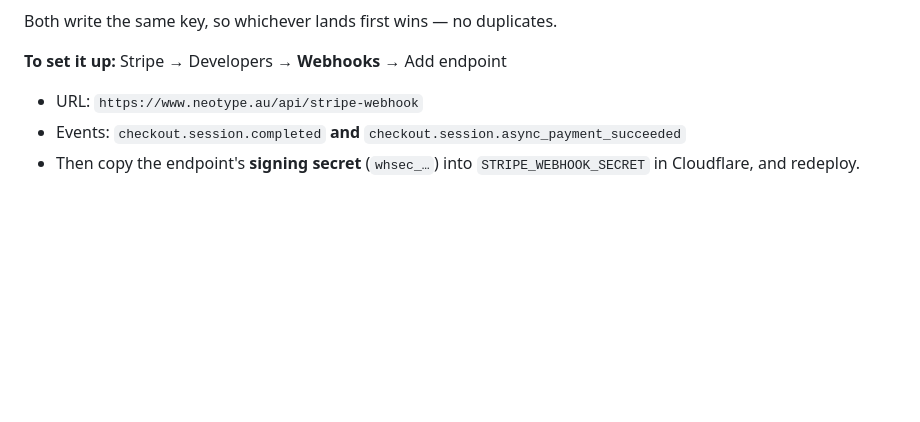
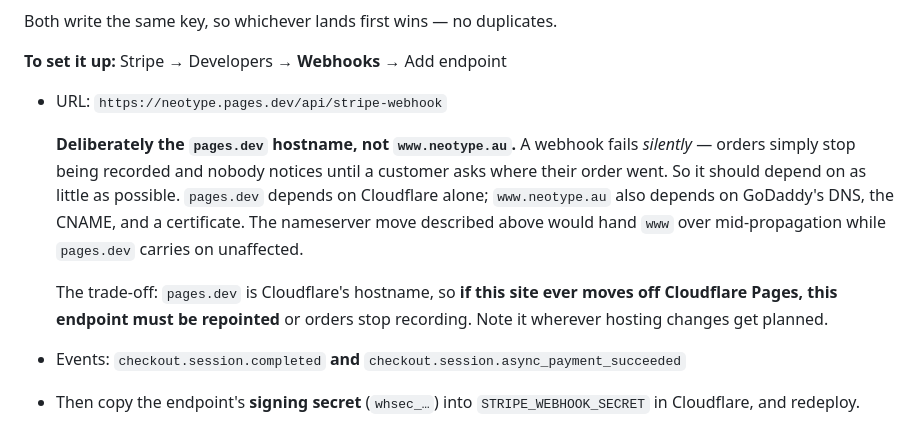
Before and after one commit to Wisey6/Neotype-, a Markdown page: CLOUDFLARE.md, the part around the change. GitHub-like rendering; blank space fills up the shorter version.

Commit message:
Point the Stripe webhook at pages.dev, not the custom domain
A webhook fails silently: orders stop being recorded and nobody notices until a
customer asks where their order went. So the endpoint should depend on as little
as possible. neotype.pages.dev depends on Cloudflare alone; www.neotype.au also
depends on GoDaddy's DNS, the CNAME and a certificate.

The deciding case is one already on the roadmap: moving nameservers to Cloudflare
hands www over mid-propagation, while pages.dev is unaffected.

Documented the trade-off too — pages.dev is Cloudflare's hostname, so moving off
Cloudflare Pages requires repointing this endpoint or order recording stops.

Credit to the review for catching that I had changed this to the fragile option.

```diff
--- a/CLOUDFLARE.md
+++ b/CLOUDFLARE.md
@@ -202,7 +202,19 @@ Both write the same key, so whichever lands first wins — no duplicates.
 
 **To set it up:** Stripe → Developers → **Webhooks** → Add endpoint
 
-- URL: `https://www.neotype.au/api/stripe-webhook`
+- URL: `https://neotype.pages.dev/api/stripe-webhook`
+
+  **Deliberately the `pages.dev` hostname, not `www.neotype.au`.** A webhook fails
+  *silently* — orders simply stop being recorded and nobody notices until a
+  customer asks where their order went. So it should depend on as little as
+  possible. `pages.dev` depends on Cloudflare alone; `www.neotype.au` also depends
+  on GoDaddy's DNS, the CNAME, and a certificate. The nameserver move described
+  above would hand `www` over mid-propagation while `pages.dev` carries on
+  unaffected.
+
+  The trade-off: `pages.dev` is Cloudflare's hostname, so **if this site ever
+  moves off Cloudflare Pages, this endpoint must be repointed** or orders stop
+  recording. Note it wherever hosting changes get planned.
 - Events: `checkout.session.completed` **and** `checkout.session.async_payment_succeeded`
 - Then copy the endpoint's **signing secret** (`whsec_…`) into
   `STRIPE_WEBHOOK_SECRET` in Cloudflare, and redeploy.
```
